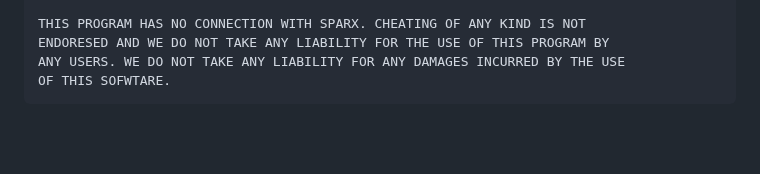
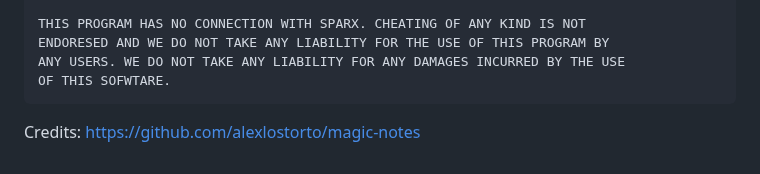
Before and after one commit to NajmAjmal-old/sparxmaths-old, a Markdown page: README.md, the part around the change. GitHub-like rendering; blank space fills up the shorter version.

````diff
--- a/README.md
+++ b/README.md
@@ -90,3 +90,5 @@ ENDORESED AND WE DO NOT TAKE ANY LIABILITY FOR THE USE OF THIS PROGRAM BY
 ANY USERS. WE DO NOT TAKE ANY LIABILITY FOR ANY DAMAGES INCURRED BY THE USE
 OF THIS SOFWTARE.
 ```
+
+  Credits: https://github.com/alexlostorto/magic-notes
````
